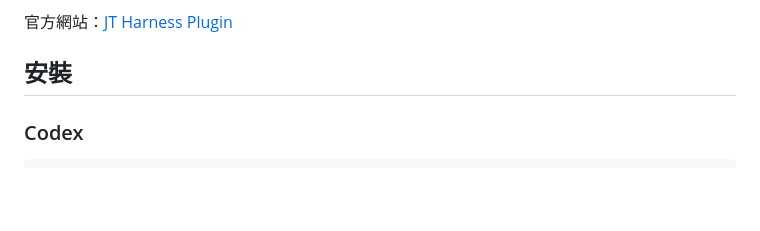
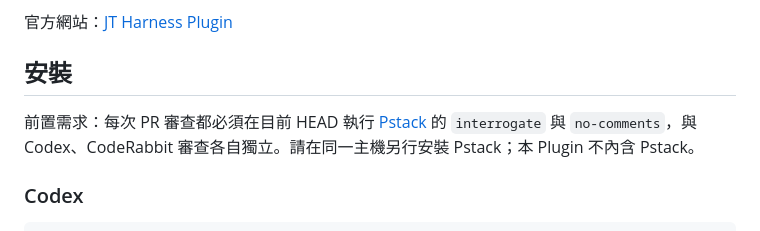
Before and after one commit to jurislm/jt-harness-plugin, a Markdown page: README.md, the part around the change. GitHub-like rendering; blank space fills up the shorter version.

Commit message:
docs(readme)：註明每次 PR 審查必跑 Pstack interrogate 與 no-comments 的前置需求（回應 Codex P1）

```diff
--- a/README.md
+++ b/README.md
@@ -5,6 +5,8 @@ JurisLM 的 Codex／Cursor Plugin，包含唯一的軟體工程交付 Skill：[`
 官方網站：[JT Harness Plugin](https://jurislm.github.io/jt-harness-plugin/)
 
 ## 安裝
+
+前置需求：每次 PR 審查都必須在目前 HEAD 執行 [Pstack](https://github.com/cursor/plugins/tree/main/pstack) 的 `interrogate` 與 `no-comments`，與 Codex、CodeRabbit 審查各自獨立。請在同一主機另行安裝 Pstack；本 Plugin 不內含 Pstack。
 
 ### Codex
 
```
